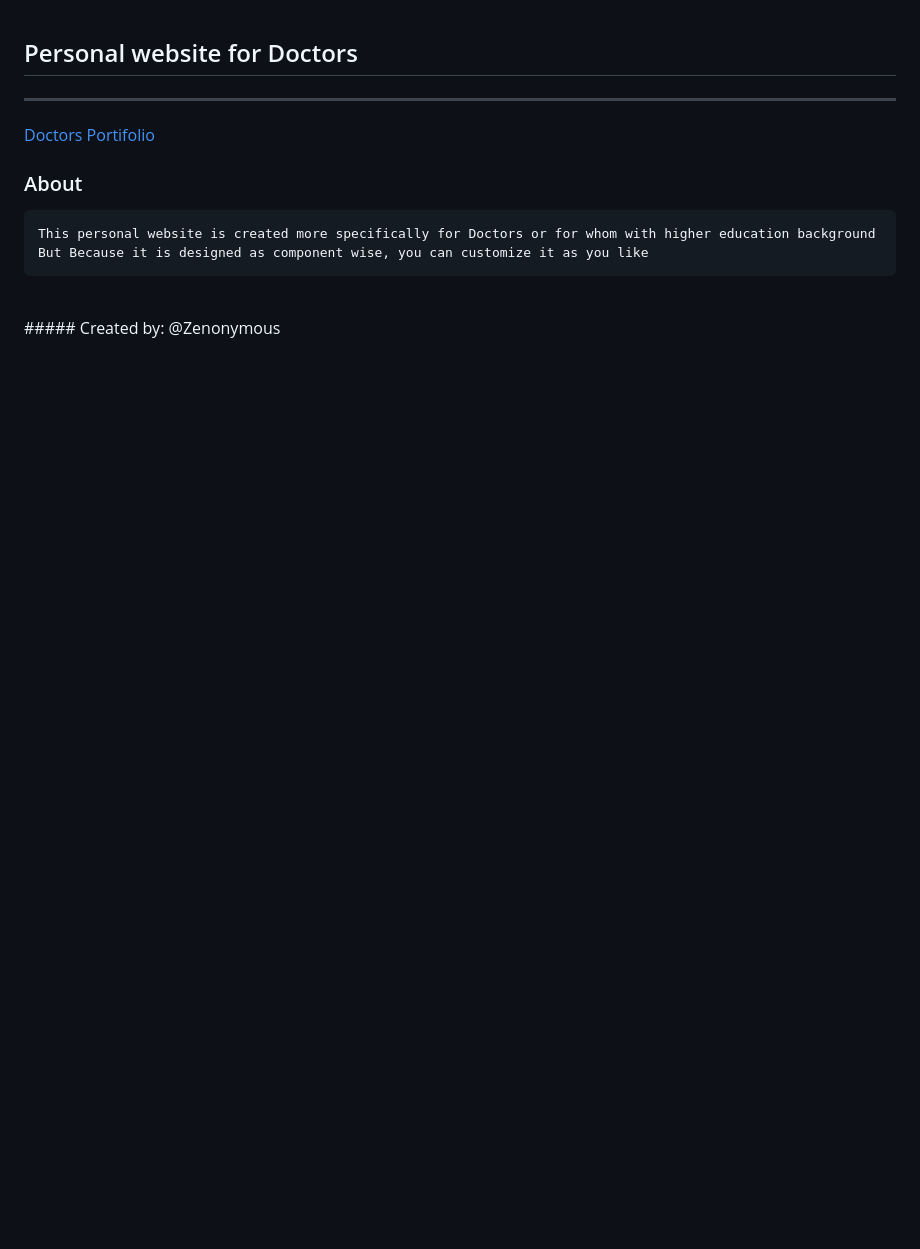
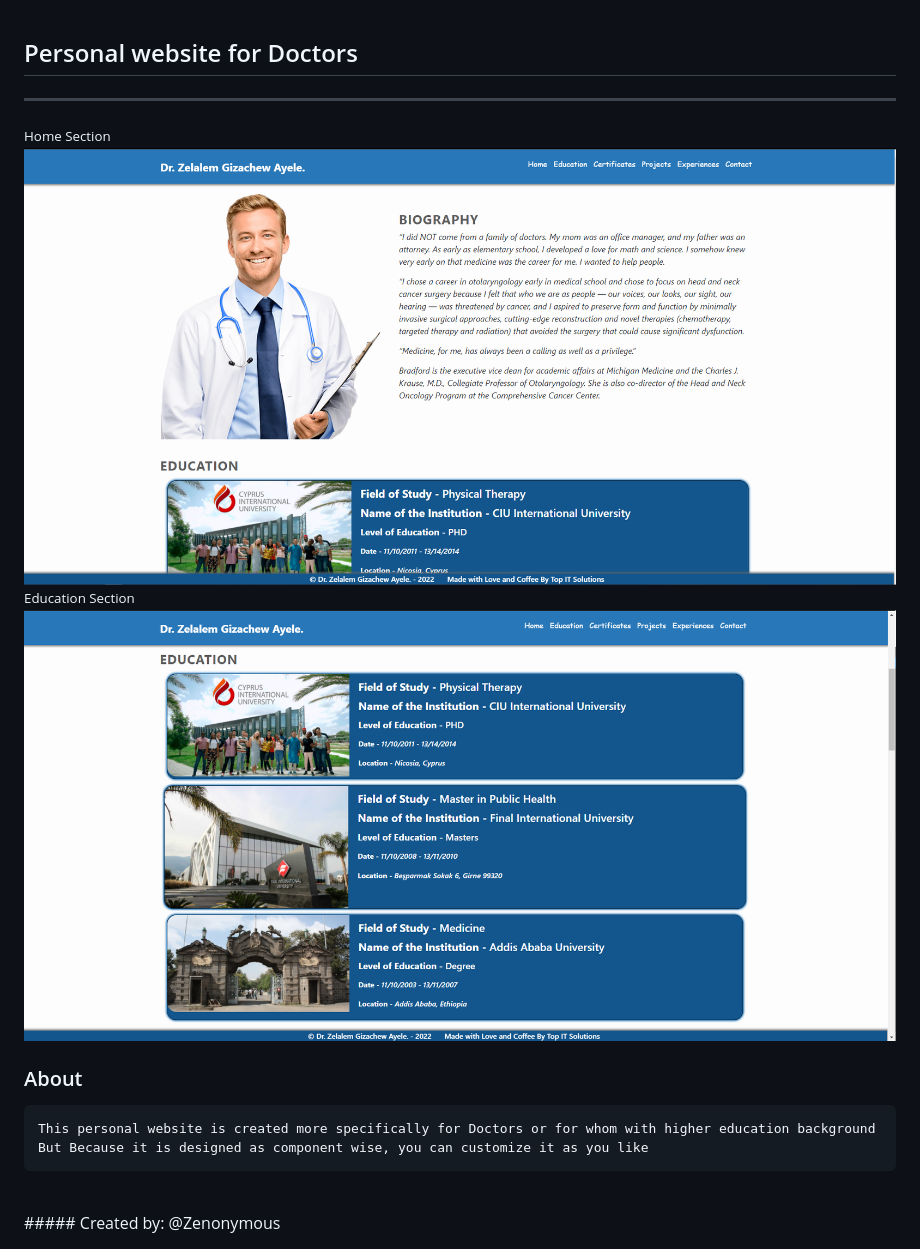
Before and after one commit to ZelalemGizachew/Simple-Personal-Website-for-Doctors, a Markdown page: README.md, the part around the change. Rendered like a GitHub page; pictures changed too: preview/education.png (added), preview/home.png (added); blank space fills up the shorter version.

Commit message:
preview added & readme updated

```diff
--- a/README.md
+++ b/README.md
@@ -2,7 +2,10 @@
 
 ---
 
-[Doctors Portifolio]()
+<small>Home Section</small>
+![Doctors Portifolio - Home Zenonymous](preview/home.png "Home Section")
+<small>Education Section </small>
+![Doctors Portifolio - Education Zenonymous](preview/education.png "Education Section")
 
 ### About
 
```
